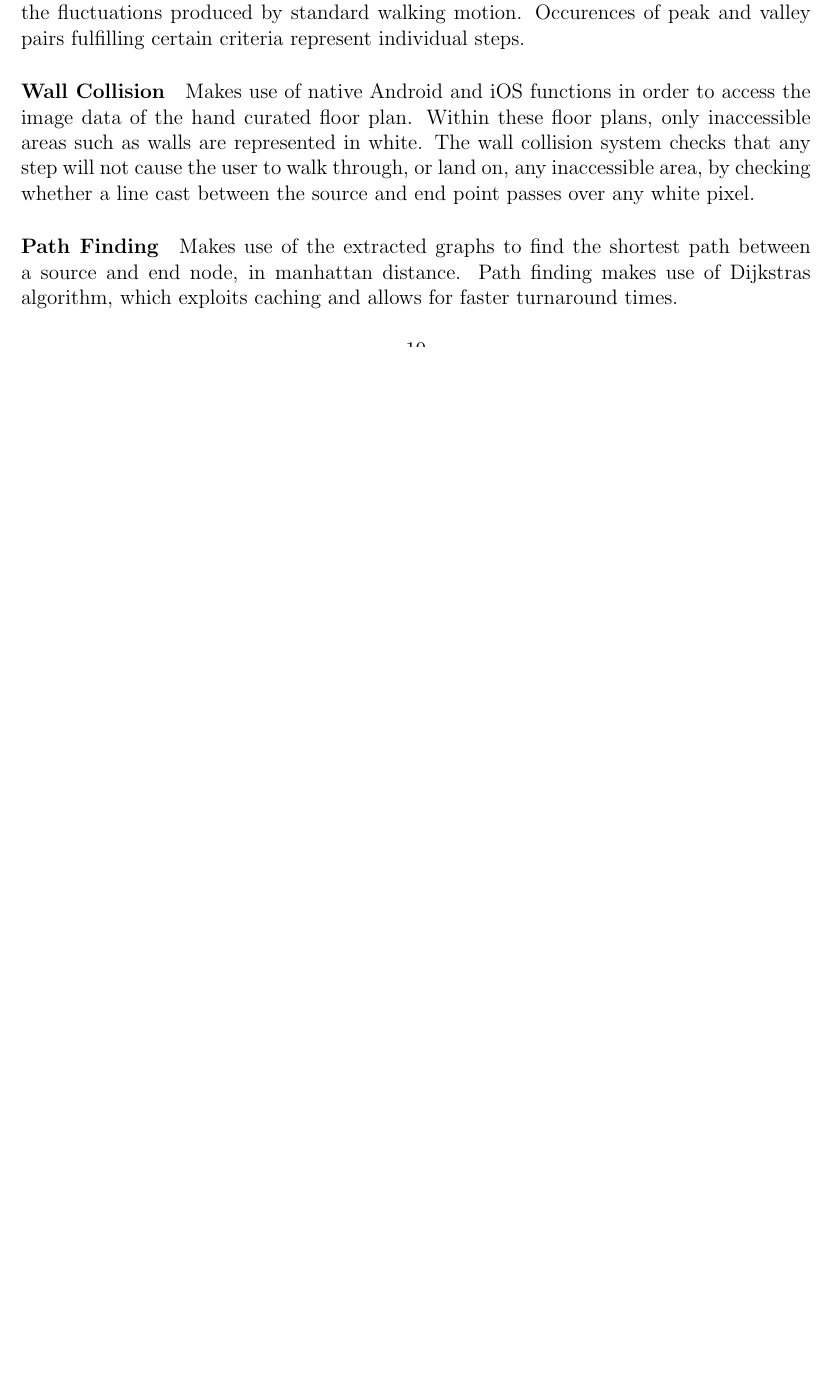
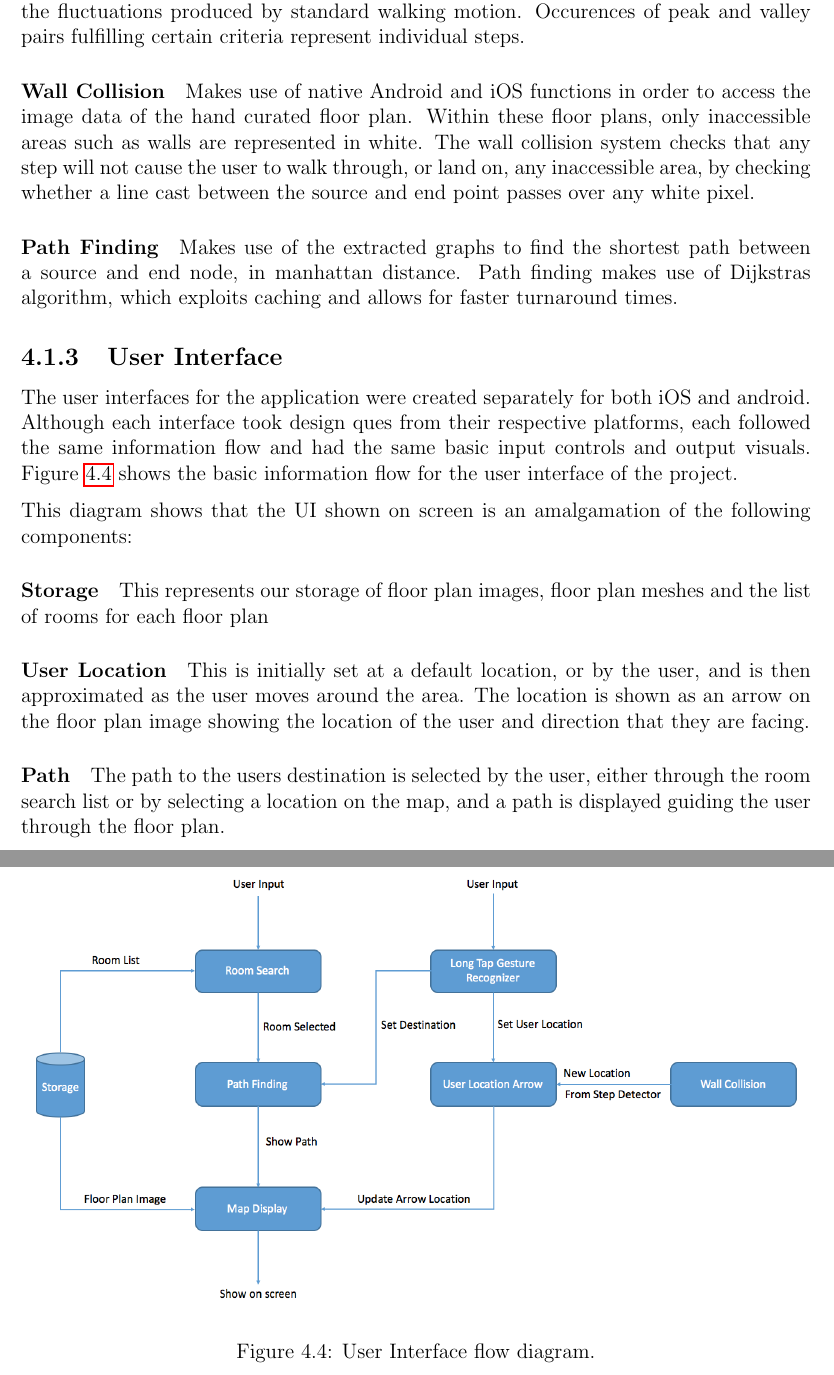
Before and after one commit to joey94/Group-Report, a LaTeX thesis (groupReportFinal.tex): part of page 24 of 88 before the commit and two parts of pages 25 and 26 of 90 after it, the two joined at a grey line, cut so that both start at the same text, the shorter picture padded with empty space. Compiled offline with pdfLaTeX.

Commit message:
no message

```diff
--- a/groupReportFinal.tex
+++ b/groupReportFinal.tex
@@ -376,6 +384,21 @@ Makes use of native Android and iOS functions in order to access the image data
 \paragraph{Path Finding}
 Makes use of the extracted graphs to find the shortest path between a source and end node, in manhattan distance. Path finding makes use of Dijkstras algorithm, which exploits caching and allows for faster turnaround times.
 
+\subsection{User Interface}
+
+The user interfaces for the application were created separately for both iOS and android. Although each interface took design ques from their respective platforms, each followed the same information flow and had the same basic input controls and output visuals. Figure \ref{fig:uiflowdiagram} shows the basic information flow for the user interface of the project.
+
+\begin{figure}[h]
+\includegraphics[width=\textwidth]{images/uiflow.png}
+\captionof{figure}{User Interface flow diagram.}
+\label{fig:uiflowdiagram}
+\end{figure}
+
+This diagram shows that the UI shown on screen is an amalgamation of the following components:
+
+\paragraph{Storage} This represents our storage of floor plan images, floor plan meshes and the list of rooms for each floor plan
+\paragraph{User Location} This is initially set at a default location, or by the user, and is then approximated as the user moves around the area. The location is shown as an arrow on the floor plan image showing the location of the user and direction that they are facing.
+\paragraph{Path} The path to the users destination is selected by the user, either through the room search list or by selecting a location on the map, and a path is displayed guiding the user through the floor plan.
 \chapter{Algorithm Design}
 
 This section details the design processes involved in the creation of the main algorithms used as part of the project. These are the step detection, path finding and wall collision algorithms.
```
Also changed, not shown: images/finalsolutionscreen.png (added), images/uiflow.png (added), groupReportFinal.tex (10 more changed lines).
